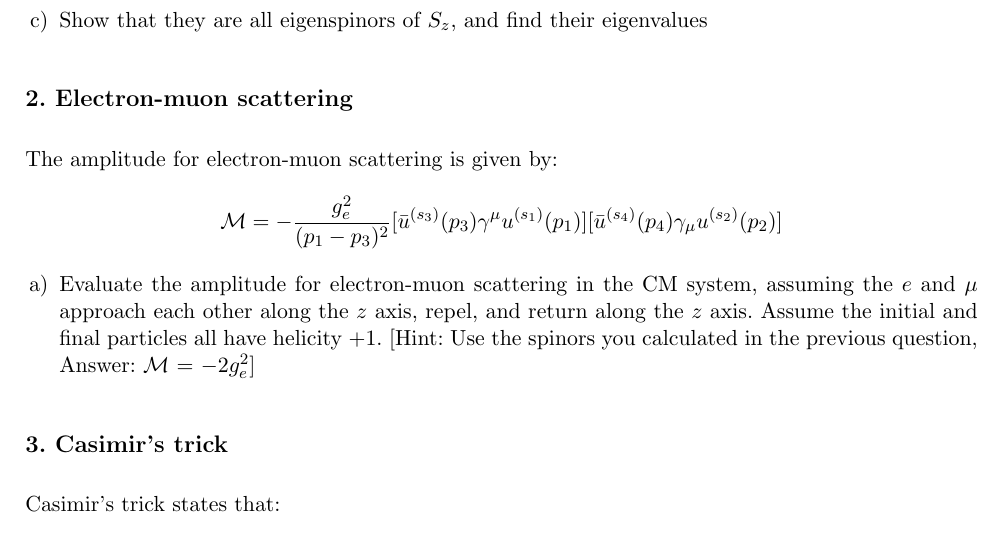
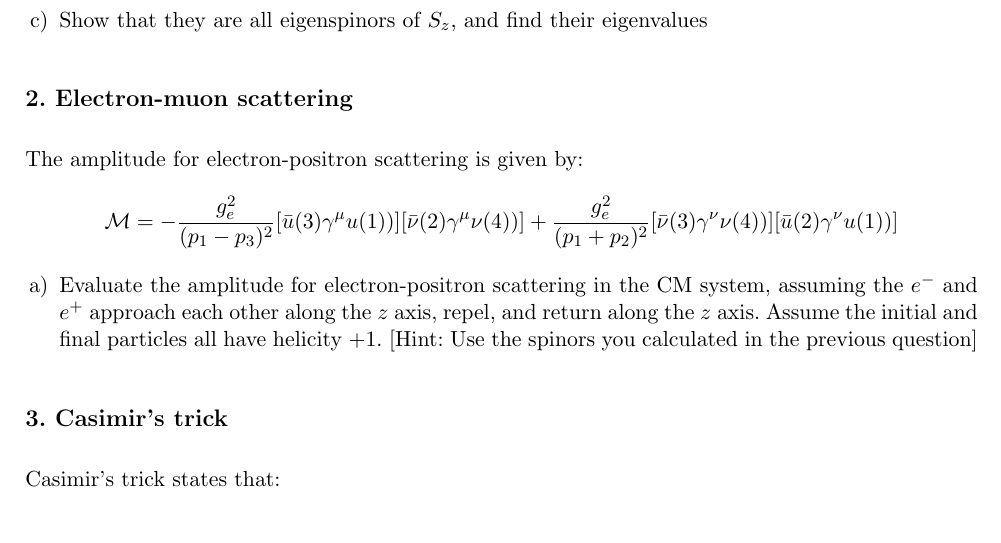
Before and after one commit to mchrzasz/Particle_physics_class, a LaTeX document (Ex2/Serie2.tex): part of the page, cut so that both start at the same text. Compiled offline with pdfLaTeX.

Commit message:
added e-e+ scatering

```diff
--- a/Ex2/Serie2.tex
+++ b/Ex2/Serie2.tex
@@ -102,15 +102,15 @@ u^{(1)} = \begin{pmatrix}
 
 \exercise{Electron-muon scattering}
 
-The amplitude for electron-muon scattering is given by:
+The amplitude for electron-positron scattering is given by:
 
 \begin{displaymath}
-\mathcal{M} = -\frac{g^{2}_{e}}{(p_{1}-p_{3})^2}[\bar{u}^{(s_{3})}(p_{3})\gamma^{\mu}u^{(s_{1})}(p_{1})][\bar{u}^{(s_{4})}(p_{4})\gamma_{\mu}u^{(s_{2})}(p_{2})]
+\mathcal{M} = -\frac{g^{2}_{e}}{(p_{1}-p_{3})^2}[\bar{u}(3)\gamma^{\mu}u(1))] [\bar{\nu}(2)\gamma^{\mu}\nu(4))] + \frac{g^{2}_{e}}{(p_{1}+p_{2})^2}[\bar{\nu}(3)\gamma^{\nu}\nu(4))] [\bar{u}(2)\gamma^{\nu}u(1))]
 \end{displaymath}
 
 \begin{questions}
 
-\item Evaluate the amplitude for electron-muon scattering in the CM system, assuming the $e$ and $\mu$ approach each other along the $z$ axis, repel, and return along the $z$ axis.  Assume the initial and final particles all have helicity +1. [Hint: Use the spinors you calculated in the previous question, Answer: \ensuremath{\mathcal{M}} = $-2g^{2}_{e}$]
+\item Evaluate the amplitude for electron-positron scattering in the CM system, assuming the $e^-$ and $e^+$ approach each other along the $z$ axis, repel, and return along the $z$ axis.  Assume the initial and final particles all have helicity +1. [Hint: Use the spinors you calculated in the previous question]
 
 \end{questions}
 
```
Also changed, not shown: Ex2/Serie2.pdf, 2 other files.
